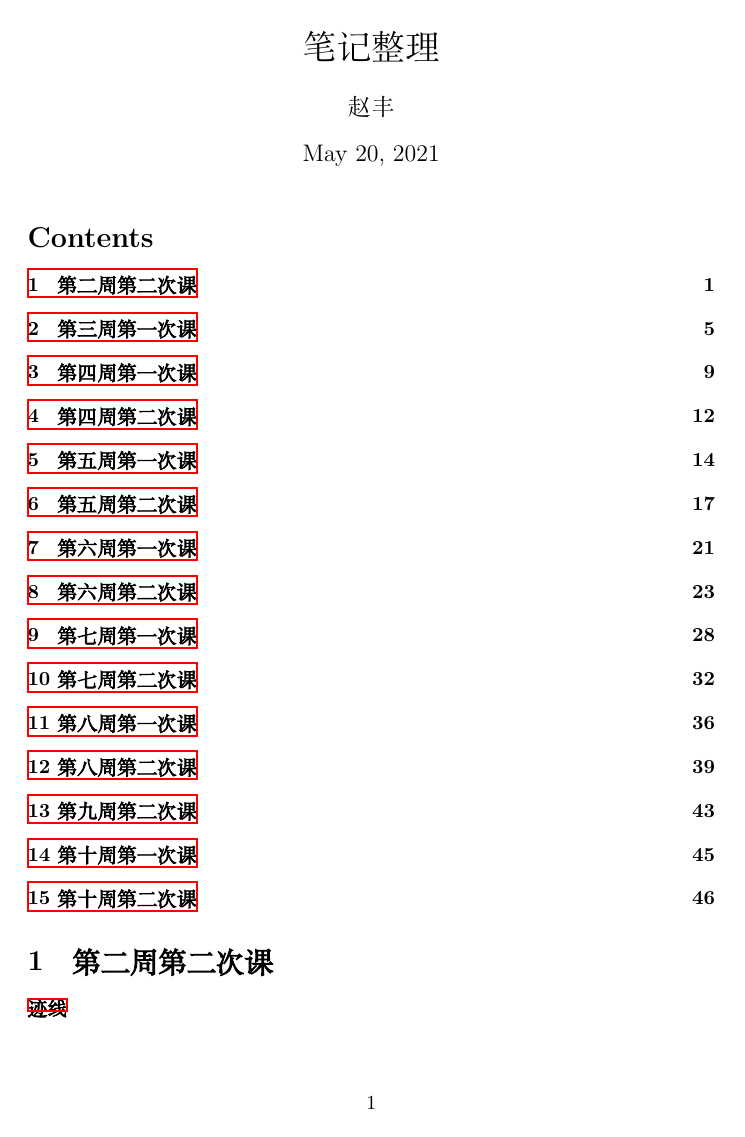
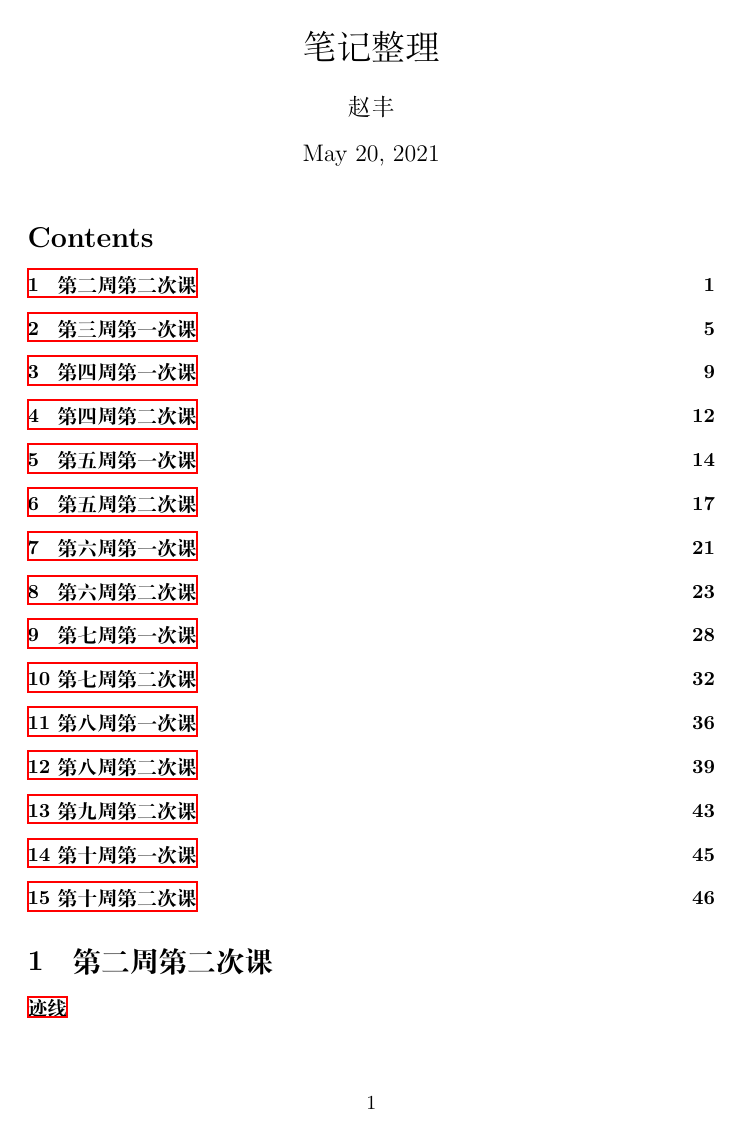
Before and after one commit to zhaofeng-shu33/fluid_dynamic_lecture_notes, a LaTeX document (lecture_note_whead.tex): page 1 of 49. Compiled offline with XeLaTeX; a missing font is replaced by an installed copy or a similar font.

Commit message:
compile in linux

```diff
--- a/lecture_note_whead.tex
+++ b/lecture_note_whead.tex
@@ -8,7 +8,7 @@
 \usepackage{multirow}
 \usepackage{tikz}
 \usepackage[bottom]{footmisc}
-\setCJKmainfont[AutoFakeBold]{SimSun}
+%\setCJKmainfont[AutoFakeBold]{SimSun}
 \usepackage{bm}
 \def\v#1{\overrightarrow{#1}}
 \DeclareMathOperator\Real{Real}
```
Also changed, not shown: README.md, 2 other files.
